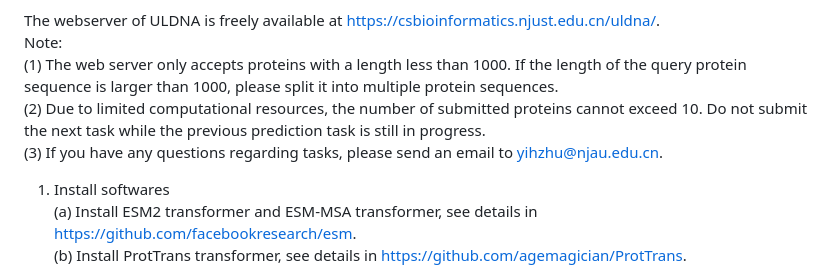
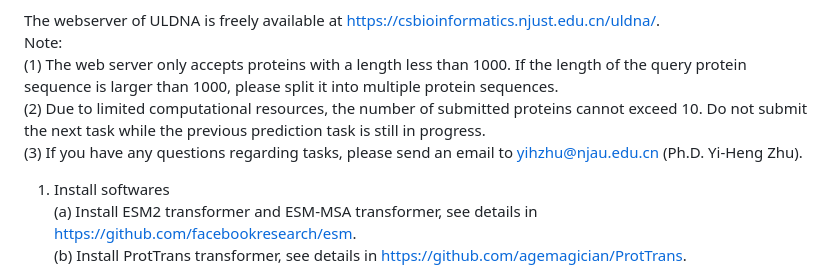
Before and after one commit to yiheng-zhu/ULDNA, a Markdown page: README.md, the part around the change. Rendered like a GitHub page.

```diff
--- a/README.md
+++ b/README.md
@@ -5,7 +5,7 @@ The webserver of ULDNA is freely available at https://csbioinformatics.njust.edu
 Note:
 (1) The web server only accepts proteins with a length less than 1000. If the length of the query protein sequence is larger than 1000, please split it into multiple protein sequences.
 (2) Due to limited computational resources, the number of submitted proteins  cannot exceed 10. Do not submit the next task while the previous prediction task is still in progress.
-(3) If you have any questions regarding tasks, please send an email to yihzhu@njau.edu.cn.
+(3) If you have any questions regarding tasks, please send an email to yihzhu@njau.edu.cn (Ph.D. Yi-Heng Zhu).
 
 1. Install softwares
     (a) Install ESM2 transformer and ESM-MSA transformer, see details in https://github.com/facebookresearch/esm.
```
